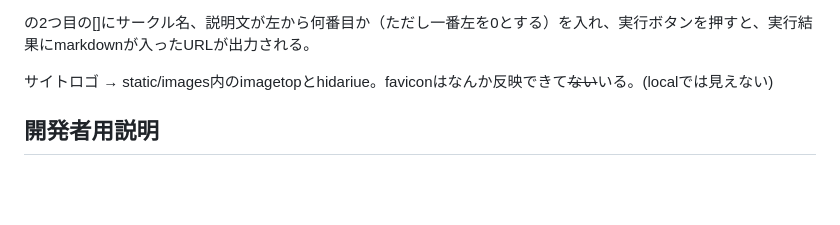
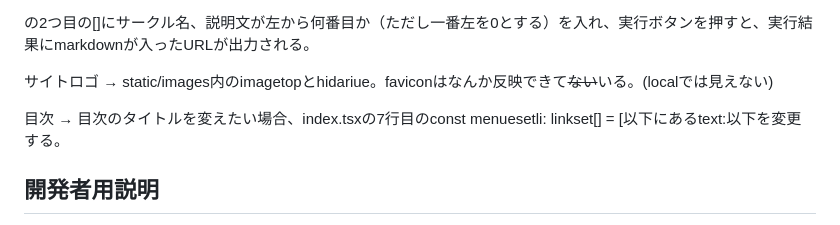
Before and after one commit to ComicCommunity/comicomm_web, a Markdown page: README.md, the part around the change. GitHub-like rendering; blank space fills up the shorter version.

Commit message:
Update README_20260403_3-3.md
目次の変え方を追記

```diff
--- a/README.md
+++ b/README.md
@@ -22,6 +22,8 @@ google formの結果をスプレッドシートで表示したあと、拡張機
 の2つ目の[]にサークル名、説明文が左から何番目か（ただし一番左を0とする）を入れ、実行ボタンを押すと、実行結果にmarkdownが入ったURLが出力される。
 
 サイトロゴ → static/images内のimagetopとhidariue。faviconはなんか反映できて~~ない~~いる。(localでは見えない)
+
+目次 → 目次のタイトルを変えたい場合、index.tsxの7行目のconst menuesetli: linkset[] = [以下にあるtext:以下を変更する。
 
 
 ## 開発者用説明
```
